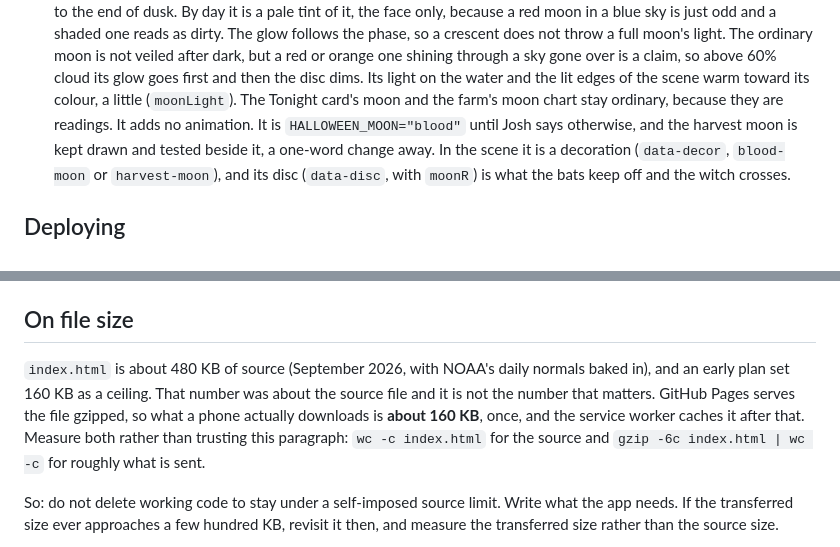
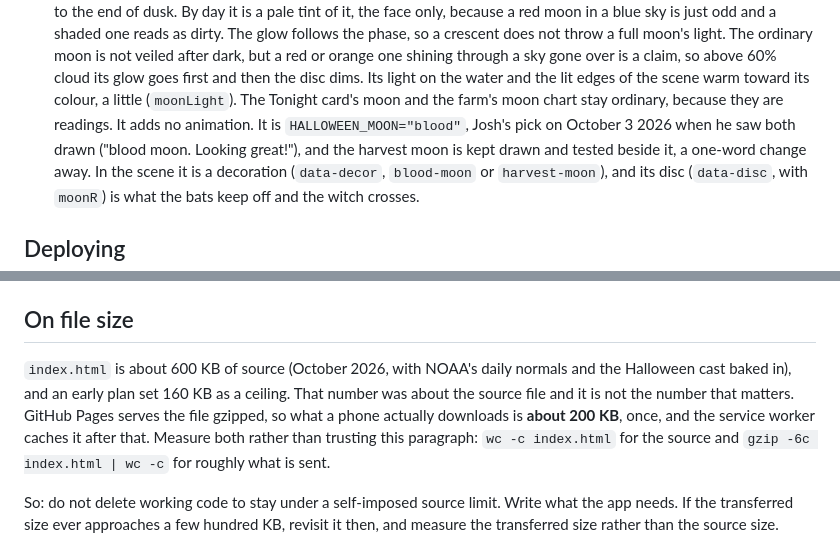
Before and after one commit to joshsmith-lab/mossbridge-wx, a Markdown page: AGENTS.md, 2 parts joined by grey strips. Drawn GitHub-style.

Commit message:
The notes record Josh's blood-moon pick and the page's new size
Co-Authored-By: Claude Opus 5.5 <noreply@anthropic.com>

```diff
--- a/AGENTS.md
+++ b/AGENTS.md
@@ -727,7 +727,7 @@ Each is a transform or nothing, and each holds perfectly still under reduced mot
   through a sky gone over is a claim, so above 60% cloud its glow goes first and then the disc
   dims. Its light on the water and the lit edges of the scene warm toward its colour, a little
   (`moonLight`). The Tonight card's moon and the farm's moon chart stay ordinary, because they
-  are readings. It adds no animation. It is `HALLOWEEN_MOON="blood"` until Josh says otherwise,
+  are readings. It adds no animation. It is `HALLOWEEN_MOON="blood"`, Josh's pick on October 3 2026 when he saw both drawn ("blood moon. Looking great!"),
   and the harvest moon is kept drawn and tested beside it, a one-word change away. In the scene it
   is a decoration (`data-decor`, `blood-moon` or `harvest-moon`), and its disc (`data-disc`, with
   `moonR`) is what the bats keep off and the witch crosses.
@@ -881,10 +881,10 @@ If you add a location, give it a `tz` and a `tzLabel`. Nothing else needs to kno
 
 ## On file size
 
-`index.html` is about 480 KB of source (September 2026, with NOAA's daily normals baked in), and an early plan set
+`index.html` is about 600 KB of source (October 2026, with NOAA's daily normals and the Halloween cast baked in), and an early plan set
 160 KB as a ceiling. That number was about the source file and it is not the
 number that matters. GitHub Pages serves the file gzipped, so what a phone
-actually downloads is **about 160 KB**, once, and the service worker caches it
+actually downloads is **about 200 KB**, once, and the service worker caches it
 after that. Measure both rather than trusting this paragraph: `wc -c index.html`
 for the source and `gzip -6c index.html | wc -c` for roughly what is sent.
 
```
